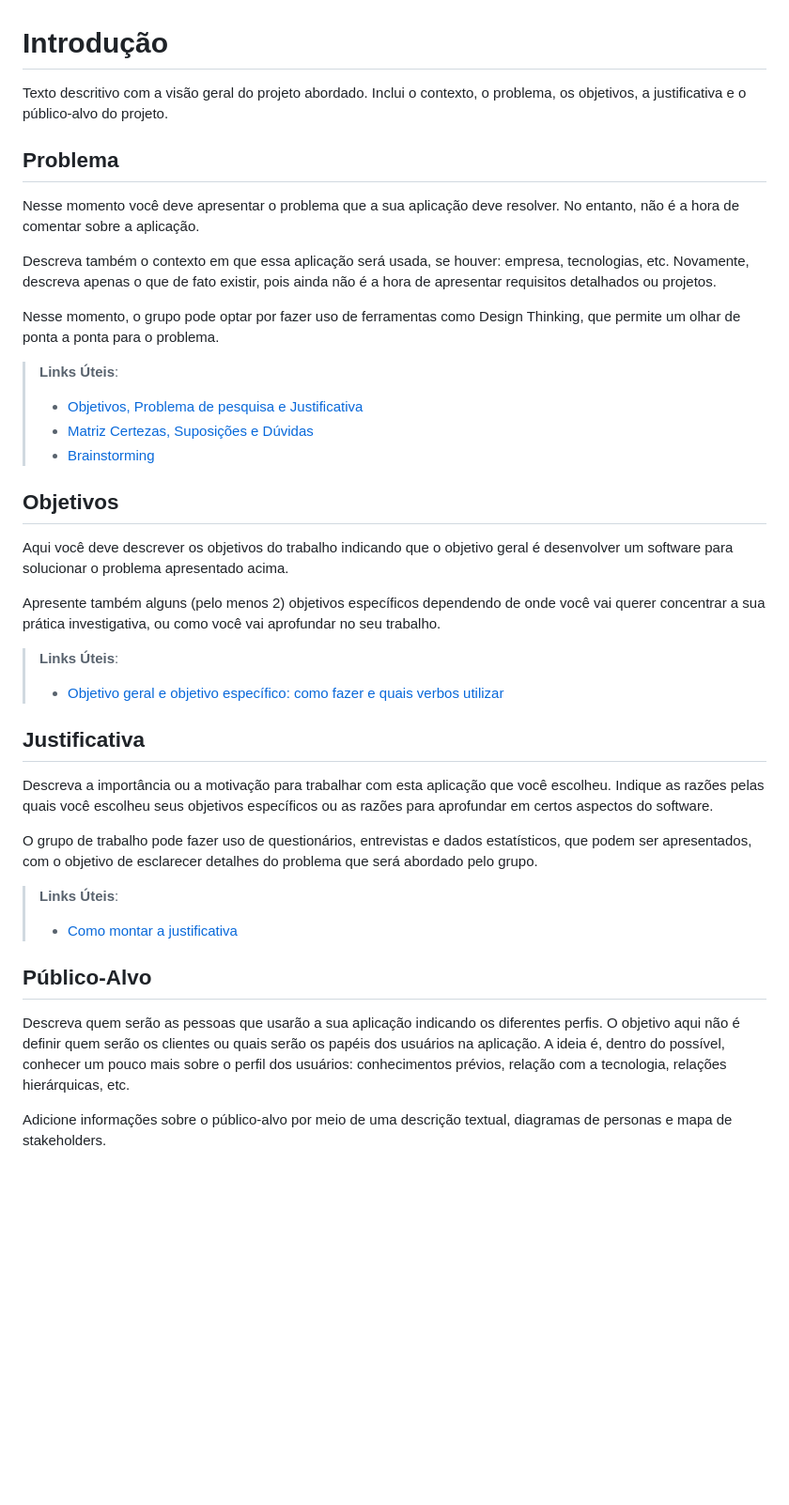
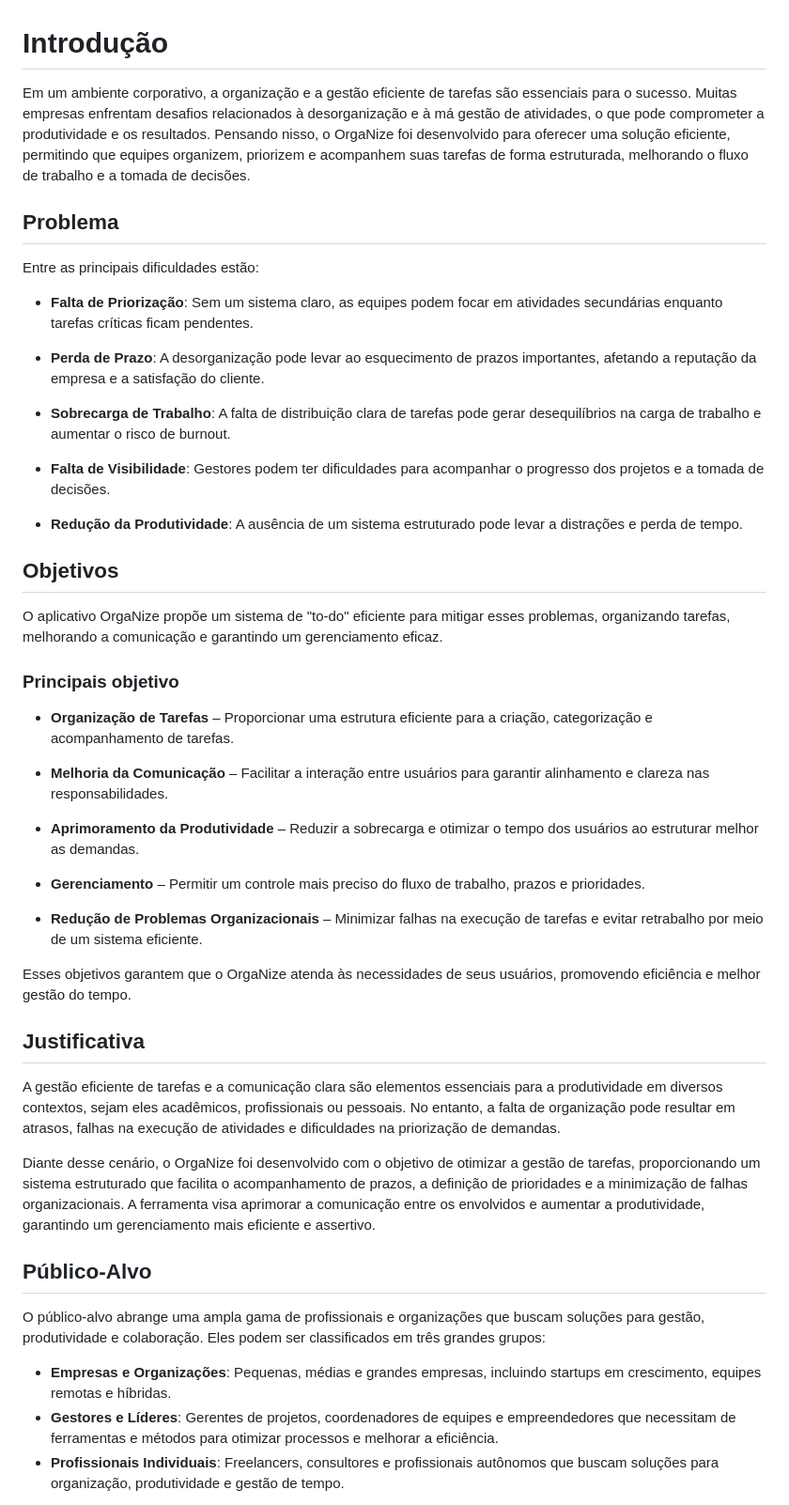
Before and after one commit to GuilhermeBritoFS1/Organize_deploy, a Markdown page: docs/01-Documentação de Contexto.md, the part around the change printed below. Shown: that part at 94% size. Rendered like a GitHub page; blank space fills up the shorter version.

Commit message:
Atualização da documentação 01

```diff
--- a/docs/01-Documentação de Contexto.md
+++ b/docs/01-Documentação de Contexto.md
@@ -1,41 +1,64 @@
 # Introdução
 
-Texto descritivo com a visão geral do projeto abordado. Inclui o contexto, o problema, os objetivos, a justificativa e o público-alvo do projeto.
+Em um ambiente corporativo, a organização e a gestão eficiente de tarefas são essenciais para o sucesso. Muitas empresas enfrentam desafios relacionados à desorganização e à má gestão de atividades, o que pode comprometer a produtividade e os resultados. Pensando nisso, o OrgaNize foi desenvolvido para oferecer uma solução eficiente, permitindo que equipes organizem, priorizem e acompanhem suas tarefas de forma estruturada, melhorando o fluxo de trabalho e a tomada de decisões.
 
 ## Problema
-Nesse momento você deve apresentar o problema que a sua aplicação deve  resolver. No entanto, não é a hora de comentar sobre a aplicação.
 
-Descreva também o contexto em que essa aplicação será usada, se  houver: empresa, tecnologias, etc. Novamente, descreva apenas o que de  fato existir, pois ainda não é a hora de apresentar requisitos  detalhados ou projetos.
+Entre as principais dificuldades estão:
 
-Nesse momento, o grupo pode optar por fazer uso  de ferramentas como Design Thinking, que permite um olhar de ponta a ponta para o problema.
+- **Falta de Priorização**: Sem um sistema claro, as equipes podem focar em atividades secundárias enquanto tarefas críticas ficam pendentes.
 
-> **Links Úteis**:
+- **Perda de Prazo**: A desorganização pode levar ao esquecimento de prazos importantes, afetando a reputação da empresa e a satisfação do cliente.
+
+- **Sobrecarga de Trabalho**: A falta de distribuição clara de tarefas pode gerar desequilíbrios na carga de trabalho e aumentar o risco de burnout.
+
+- **Falta de Visibilidade**: Gestores podem ter dificuldades para acompanhar o progresso dos projetos e a tomada de decisões.
+
+- **Redução da Produtividade**: A ausência de um sistema estruturado pode levar a distrações e perda de tempo.
+
+<!-- > **Links Úteis**:
+>
 > - [Objetivos, Problema de pesquisa e Justificativa](https://medium.com/@versioparole/objetivos-problema-de-pesquisa-e-justificativa-c98c8233b9c3)
 > - [Matriz Certezas, Suposições e Dúvidas](https://medium.com/educa%C3%A7%C3%A3o-fora-da-caixa/matriz-certezas-suposi%C3%A7%C3%B5es-e-d%C3%BAvidas-fa2263633655)
-> - [Brainstorming](https://www.euax.com.br/2018/09/brainstorming/)
+> - [Brainstorming](https://www.euax.com.br/2018/09/brainstorming/) -->
 
 ## Objetivos
 
-Aqui você deve descrever os objetivos do trabalho indicando que o objetivo geral é desenvolver um software para solucionar o problema apresentado acima.
+O aplicativo OrgaNize propõe um sistema de "to-do" eficiente para mitigar esses problemas, organizando tarefas, melhorando a comunicação e garantindo um gerenciamento eficaz.
 
-Apresente também alguns (pelo menos 2) objetivos específicos dependendo de onde você vai querer concentrar a sua prática investigativa, ou como você vai aprofundar no seu trabalho.
+### Principais objetivo
 
-> **Links Úteis**:
-> - [Objetivo geral e objetivo específico: como fazer e quais verbos utilizar](https://blog.mettzer.com/diferenca-entre-objetivo-geral-e-objetivo-especifico/)
+- **Organização de Tarefas** – Proporcionar uma estrutura eficiente para a criação, categorização e acompanhamento de tarefas.
+
+- **Melhoria da Comunicação** – Facilitar a interação entre usuários para garantir alinhamento e clareza nas responsabilidades.
+
+- **Aprimoramento da Produtividade** – Reduzir a sobrecarga e otimizar o tempo dos usuários ao estruturar melhor as demandas.
+
+- **Gerenciamento** – Permitir um controle mais preciso do fluxo de trabalho, prazos e prioridades.
+
+- **Redução de Problemas Organizacionais** – Minimizar falhas na execução de tarefas e evitar retrabalho por meio de um sistema eficiente.
+
+Esses objetivos garantem que o OrgaNize atenda às necessidades de seus usuários, promovendo eficiência e melhor gestão do tempo.
+
+<!-- > **Links Úteis**:
+>
+> - [Objetivo geral e objetivo específico: como fazer e quais verbos utilizar](https://blog.mettzer.com/diferenca-entre-objetivo-geral-e-objetivo-especifico/) -->
 
 ## Justificativa
 
-Descreva a importância ou a motivação para trabalhar com esta aplicação que você escolheu. Indique as razões pelas quais você escolheu seus objetivos específicos ou as razões para aprofundar em certos aspectos do software.
+A gestão eficiente de tarefas e a comunicação clara são elementos essenciais para a produtividade em diversos contextos, sejam eles acadêmicos, profissionais ou pessoais. No entanto, a falta de organização pode resultar em atrasos, falhas na execução de atividades e dificuldades na priorização de demandas.
 
-O grupo de trabalho pode fazer uso de questionários, entrevistas e dados estatísticos, que podem ser apresentados, com o objetivo de esclarecer detalhes do problema que será abordado pelo grupo.
+Diante desse cenário, o OrgaNize foi desenvolvido com o objetivo de otimizar a gestão de tarefas, proporcionando um sistema estruturado que facilita o acompanhamento de prazos, a definição de prioridades e a minimização de falhas organizacionais. A ferramenta visa aprimorar a comunicação entre os envolvidos e aumentar a produtividade, garantindo um gerenciamento mais eficiente e assertivo.
 
-> **Links Úteis**:
-> - [Como montar a justificativa](https://guiadamonografia.com.br/como-montar-justificativa-do-tcc/)
+<!-- > **Links Úteis**:
+>
+> - [Como montar a justificativa](https://guiadamonografia.com.br/como-montar-justificativa-do-tcc/) -->
 
 ## Público-Alvo
 
-Descreva quem serão as pessoas que usarão a sua aplicação indicando os diferentes perfis. O objetivo aqui não é definir quem serão os clientes ou quais serão os papéis dos usuários na aplicação. A ideia é, dentro do possível, conhecer um pouco mais sobre o perfil dos usuários: conhecimentos prévios, relação com a tecnologia, relações
-hierárquicas, etc.
+O público-alvo abrange uma ampla gama de profissionais e organizações que buscam soluções para gestão, produtividade e colaboração. Eles podem ser classificados em três grandes grupos:
 
-Adicione informações sobre o público-alvo por meio de uma descrição textual, diagramas de personas e mapa de stakeholders.
+- **Empresas e Organizações**: Pequenas, médias e grandes empresas, incluindo startups em crescimento, equipes remotas e híbridas.
+- **Gestores e Líderes**: Gerentes de projetos, coordenadores de equipes e empreendedores que necessitam de ferramentas e métodos para otimizar processos e melhorar a eficiência.
+- **Profissionais Individuais**: Freelancers, consultores e profissionais autônomos que buscam soluções para organização, produtividade e gestão de tempo.
 
```
Also changed, not shown: other parts of docs/01-Documentação de Contexto.md (+41 -2 lines), docs/img/img_doc01/Mapa de Stakeholders - OrgaNize.png (added).
